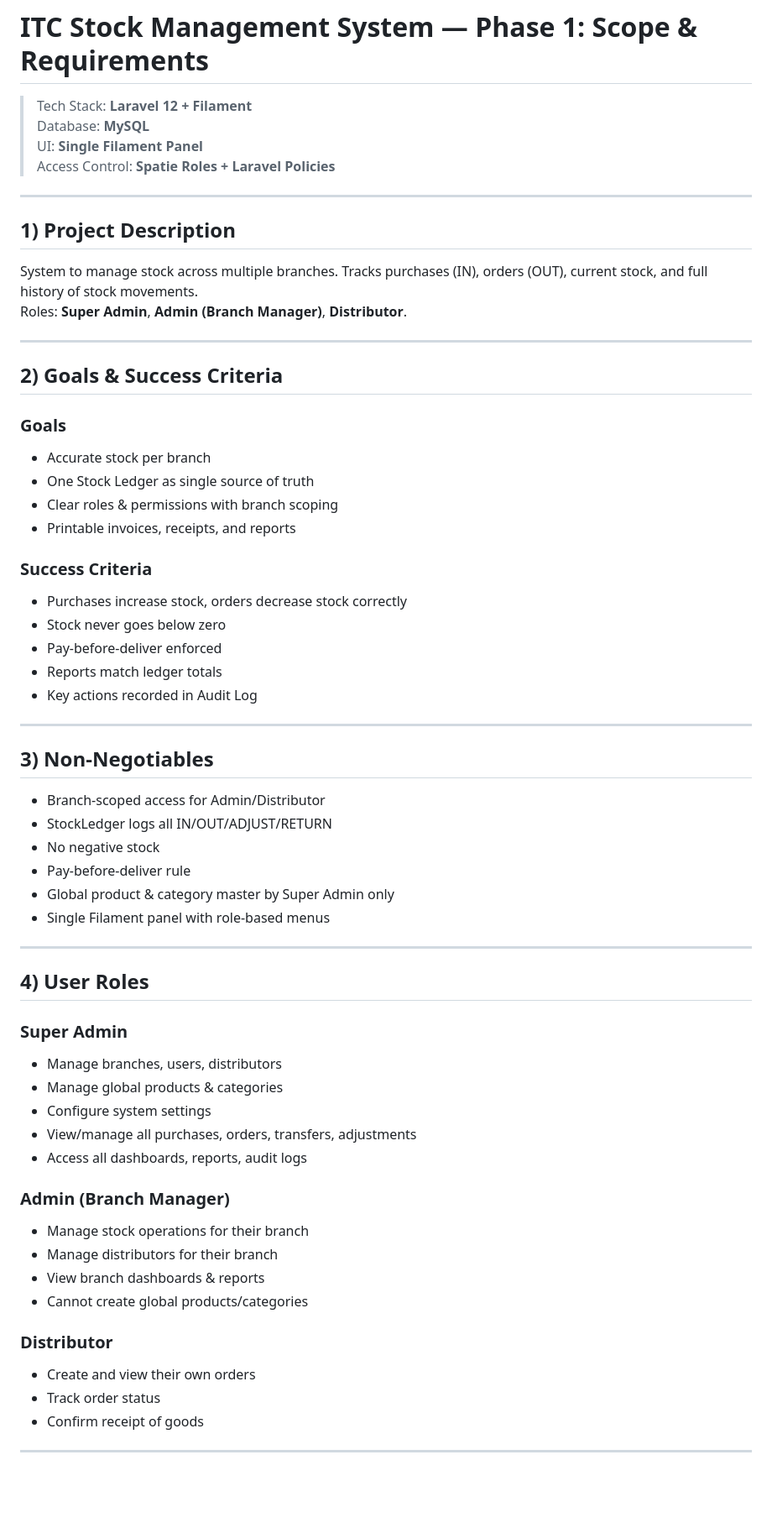
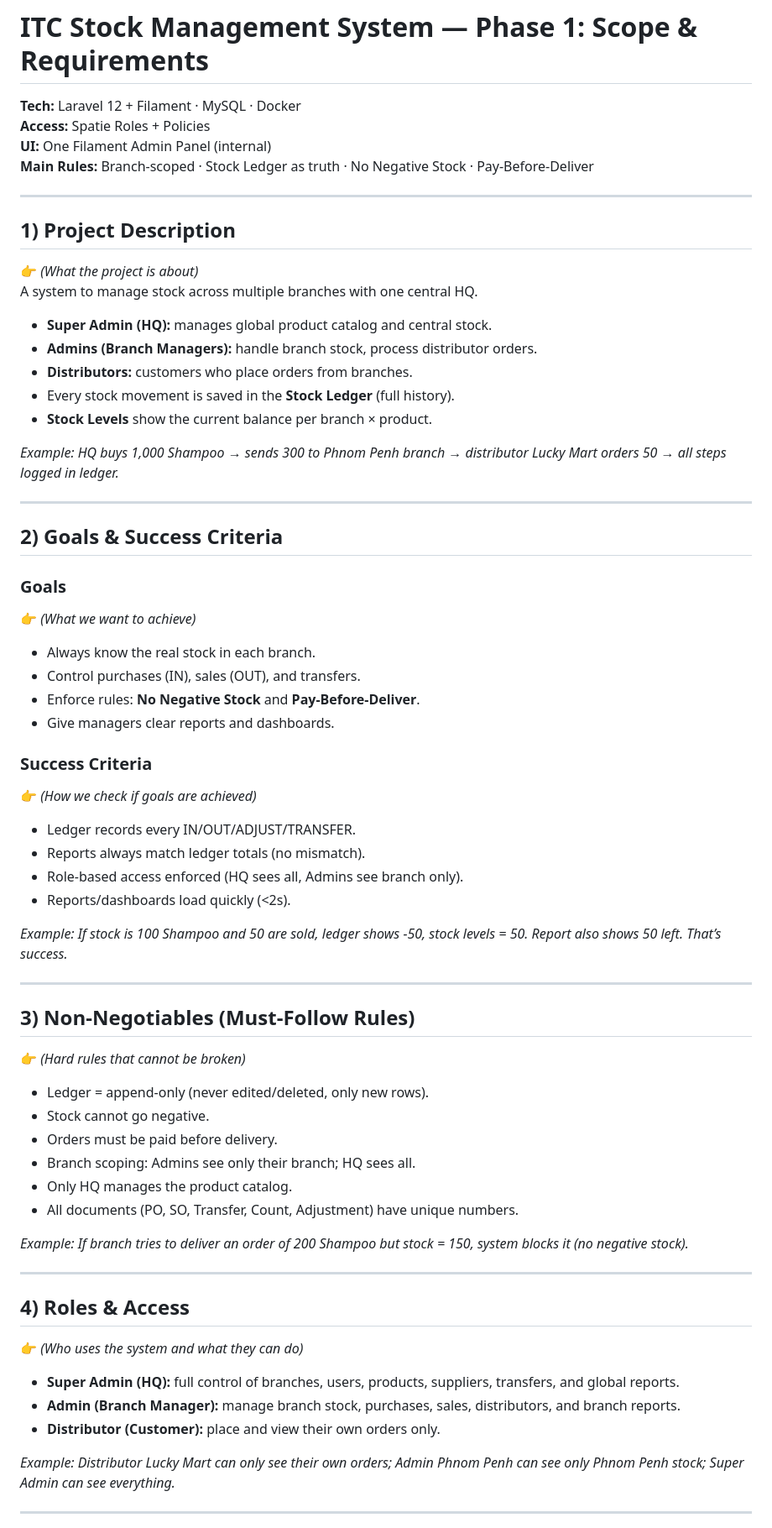
Before and after one commit to Masterly0607/stock-management, a Markdown page: docs/scope.md, the part around one of its changes. Shown at 84% size. Drawn GitHub-style; blank space fills up the shorter version.

```diff
--- a/docs/scope.md
+++ b/docs/scope.md
@@ -1,63 +1,67 @@
 # ITC Stock Management System — Phase 1: Scope & Requirements
-> Tech Stack: **Laravel 12 + Filament**
-> Database: **MySQL**
-> UI: **Single Filament Panel**
-> Access Control: **Spatie Roles + Laravel Policies**
+
+**Tech:** Laravel 12 + Filament · MySQL · Docker
+**Access:** Spatie Roles + Policies
+**UI:** One Filament Admin Panel (internal)
+**Main Rules:** Branch-scoped · Stock Ledger as truth · No Negative Stock · Pay-Before-Deliver
 
 ---
 
 ## 1) Project Description
-System to manage stock across multiple branches. Tracks purchases (IN), orders (OUT), current stock, and full history of stock movements.
-Roles: **Super Admin**, **Admin (Branch Manager)**, **Distributor**.
+👉 *(What the project is about)*
+A system to manage stock across multiple branches with one central HQ.
+
+- **Super Admin (HQ):** manages global product catalog and central stock.
+- **Admins (Branch Managers):** handle branch stock, process distributor orders.
+- **Distributors:** customers who place orders from branches.
+- Every stock movement is saved in the **Stock Ledger** (full history).
+- **Stock Levels** show the current balance per branch × product.
+
+*Example: HQ buys 1,000 Shampoo → sends 300 to Phnom Penh branch → distributor Lucky Mart orders 50 → all steps logged in ledger.*
 
 ---
 
 ## 2) Goals & Success Criteria
 
 ### Goals
-- Accurate stock per branch
-- One Stock Ledger as single source of truth
-- Clear roles & permissions with branch scoping
-- Printable invoices, receipts, and reports
+👉 *(What we want to achieve)*
+- Always know the real stock in each branch.
+- Control purchases (IN), sales (OUT), and transfers.
+- Enforce rules: **No Negative Stock** and **Pay-Before-Deliver**.
+- Give managers clear reports and dashboards.
 
 ### Success Criteria
-- Purchases increase stock, orders decrease stock correctly
-- Stock never goes below zero
-- Pay-before-deliver enforced
-- Reports match ledger totals
-- Key actions recorded in Audit Log
+👉 *(How we check if goals are achieved)*
+- Ledger records every IN/OUT/ADJUST/TRANSFER.
+- Reports always match ledger totals (no mismatch).
+- Role-based access enforced (HQ sees all, Admins see branch only).
+- Reports/dashboards load quickly (<2s).
+
+*Example: If stock is 100 Shampoo and 50 are sold, ledger shows -50, stock levels = 50. Report also shows 50 left. That’s success.*
 
 ---
 
-## 3) Non-Negotiables
-- Branch-scoped access for Admin/Distributor
-- StockLedger logs all IN/OUT/ADJUST/RETURN
-- No negative stock
-- Pay-before-deliver rule
-- Global product & category master by Super Admin only
-- Single Filament panel with role-based menus
+## 3) Non-Negotiables (Must-Follow Rules)
+👉 *(Hard rules that cannot be broken)*
+- Ledger = append-only (never edited/deleted, only new rows).
+- Stock cannot go negative.
+- Orders must be paid before delivery.
+- Branch scoping: Admins see only their branch; HQ sees all.
+- Only HQ manages the product catalog.
+- All documents (PO, SO, Transfer, Count, Adjustment) have unique numbers.
+
+*Example: If branch tries to deliver an order of 200 Shampoo but stock = 150, system blocks it (no negative stock).*
 
 ---
 
-## 4) User Roles
+## 4) Roles & Access
+👉 *(Who uses the system and what they can do)*
 
-### Super Admin
-- Manage branches, users, distributors
-- Manage global products & categories
-- Configure system settings
-- View/manage all purchases, orders, transfers, adjustments
-- Access all dashboards, reports, audit logs
+- **Super Admin (HQ):** full control of branches, users, products, suppliers, transfers, and global reports.
+- **Admin (Branch Manager):** manage branch stock, purchases, sales, distributors, and branch reports.
+- **Distributor (Customer):** place and view their own orders only.
 
-### Admin (Branch Manager)
-- Manage stock operations for their branch
-- Manage distributors for their branch
-- View branch dashboards & reports
-- Cannot create global products/categories
-
-### Distributor
-- Create and view their own orders
-- Track order status
-- Confirm receipt of goods
+*Example: Distributor Lucky Mart can only see their own orders; Admin Phnom Penh can see only Phnom Penh stock; Super Admin can see everything.*
 
 ---
 
```
Also changed, not shown: other parts of docs/scope.md (+112 -66 lines).
